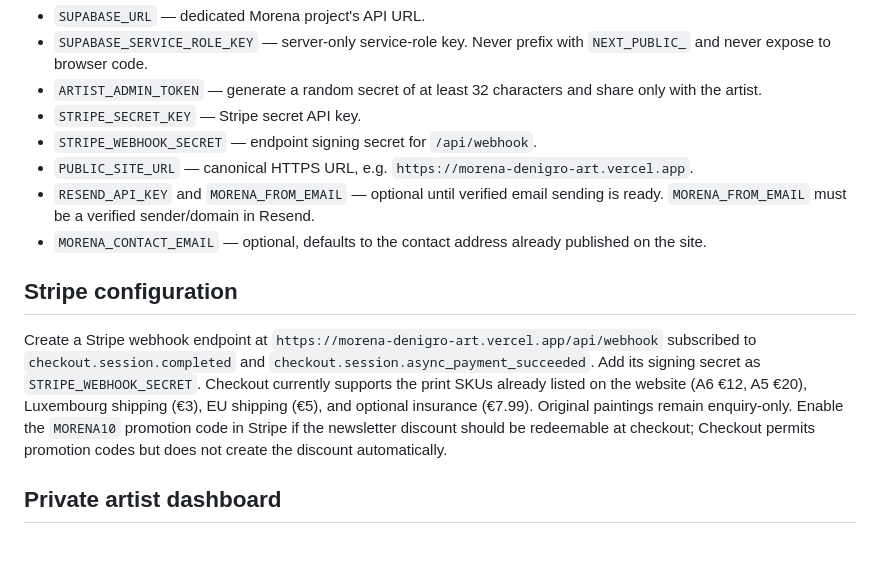
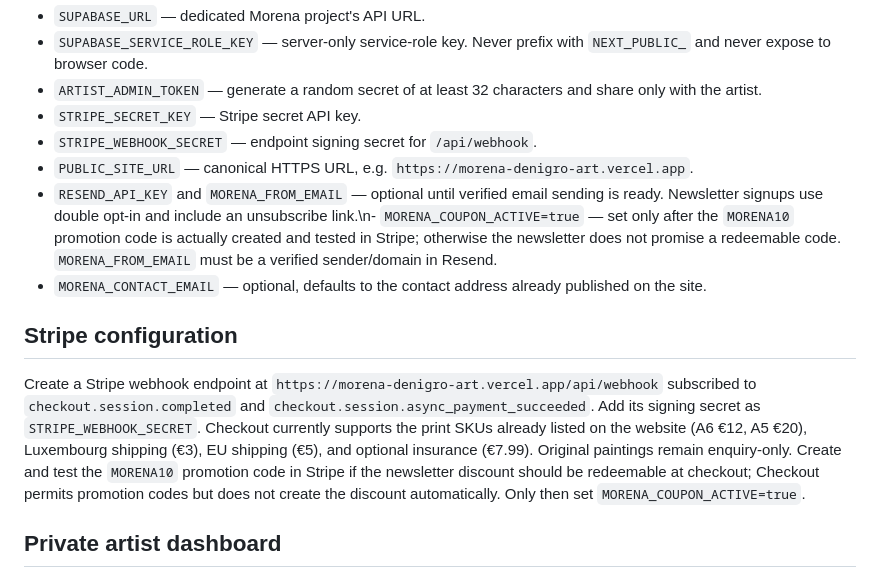
Before and after one commit to pprdxqq/morena-denigro-art, a Markdown page: BACKEND_SETUP.md, the part around the change. Rendered like a GitHub page; blank space fills up the shorter version.

Commit message:
Document double opt-in and coupon activation

```diff
--- a/BACKEND_SETUP.md
+++ b/BACKEND_SETUP.md
@@ -13,12 +13,12 @@ Add these Vercel environment variables for **Production** (and Preview separatel
 - `STRIPE_SECRET_KEY` — Stripe secret API key.
 - `STRIPE_WEBHOOK_SECRET` — endpoint signing secret for `/api/webhook`.
 - `PUBLIC_SITE_URL` — canonical HTTPS URL, e.g. `https://morena-denigro-art.vercel.app`.
-- `RESEND_API_KEY` and `MORENA_FROM_EMAIL` — optional until verified email sending is ready. `MORENA_FROM_EMAIL` must be a verified sender/domain in Resend.
+- `RESEND_API_KEY` and `MORENA_FROM_EMAIL` — optional until verified email sending is ready. Newsletter signups use double opt-in and include an unsubscribe link.\n- `MORENA_COUPON_ACTIVE=true` — set only after the `MORENA10` promotion code is actually created and tested in Stripe; otherwise the newsletter does not promise a redeemable code. `MORENA_FROM_EMAIL` must be a verified sender/domain in Resend.
 - `MORENA_CONTACT_EMAIL` — optional, defaults to the contact address already published on the site.
 
 ## Stripe configuration
 
-Create a Stripe webhook endpoint at `https://morena-denigro-art.vercel.app/api/webhook` subscribed to `checkout.session.completed` and `checkout.session.async_payment_succeeded`. Add its signing secret as `STRIPE_WEBHOOK_SECRET`. Checkout currently supports the print SKUs already listed on the website (A6 €12, A5 €20), Luxembourg shipping (€3), EU shipping (€5), and optional insurance (€7.99). Original paintings remain enquiry-only. Enable the `MORENA10` promotion code in Stripe if the newsletter discount should be redeemable at checkout; Checkout permits promotion codes but does not create the discount automatically.
+Create a Stripe webhook endpoint at `https://morena-denigro-art.vercel.app/api/webhook` subscribed to `checkout.session.completed` and `checkout.session.async_payment_succeeded`. Add its signing secret as `STRIPE_WEBHOOK_SECRET`. Checkout currently supports the print SKUs already listed on the website (A6 €12, A5 €20), Luxembourg shipping (€3), EU shipping (€5), and optional insurance (€7.99). Original paintings remain enquiry-only. Create and test the `MORENA10` promotion code in Stripe if the newsletter discount should be redeemable at checkout; Checkout permits promotion codes but does not create the discount automatically. Only then set `MORENA_COUPON_ACTIVE=true`.
 
 ## Private artist dashboard
 
```
